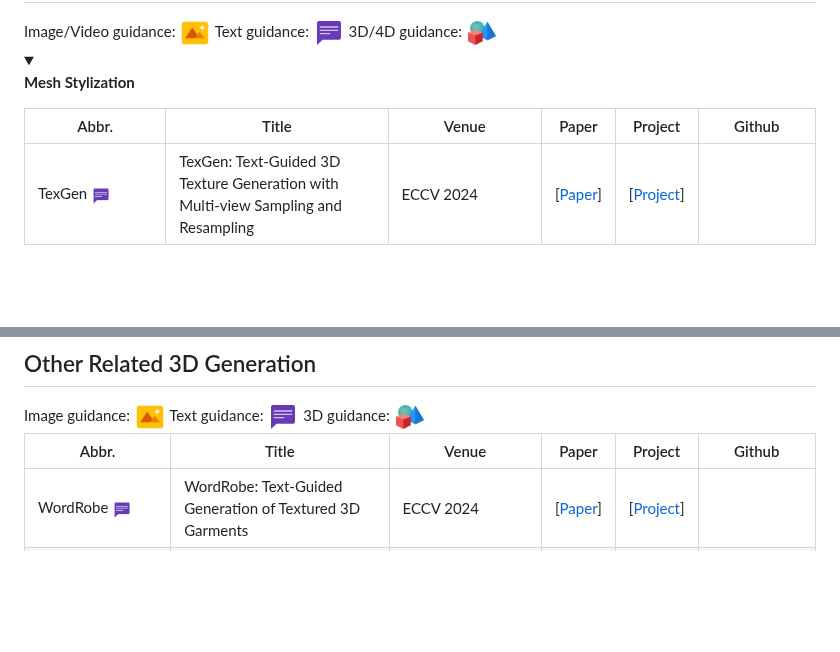
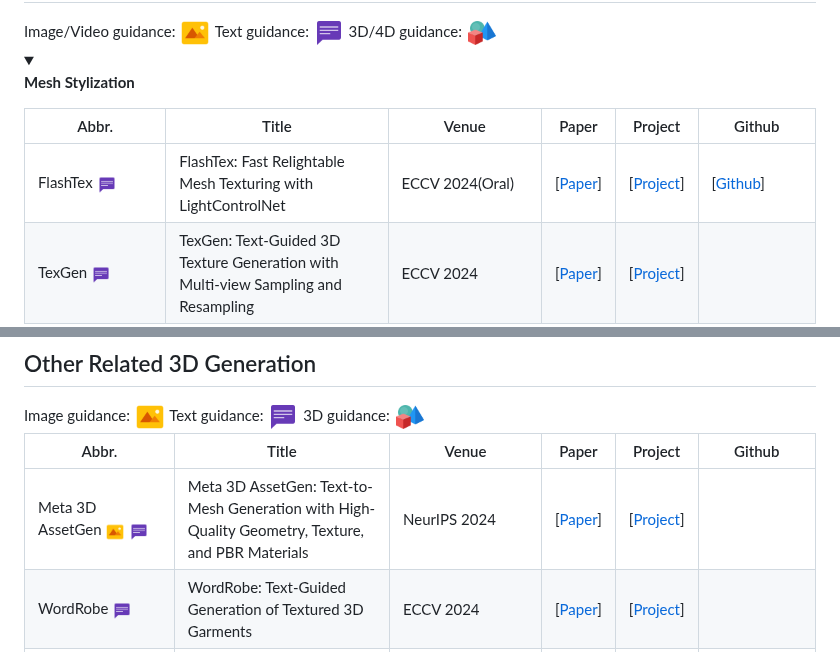
Before and after one commit to chenyingshu/advances_3d_neural_stylization, a Markdown page: README.md, 2 parts joined by grey strips. Drawn GitHub-style; folded sections open; blank space fills up the shorter version.

```diff
--- a/README.md
+++ b/README.md
@@ -115,6 +115,7 @@ If you find this work useful, please cite our paper:
 
 |  Abbr.  |  Title   | Venue  | Paper  | Project  | Github  |
 |  ----  |  ----    | ----  |----   |----  |----  |
+|FlashTex <img src="assets/icon_text.png" width="20" height="20">| FlashTex: Fast Relightable Mesh Texturing with LightControlNet | ECCV 2024(Oral) |[[Paper](https://arxiv.org/abs/2402.13251)]|[[Project](https://flashtex.github.io/)]|[[Github](https://github.com/Roblox/FlashTex)]|
 |TexGen <img src="assets/icon_text.png" width="20" height="20">|TexGen: Text-Guided 3D Texture Generation with Multi-view Sampling and Resampling| ECCV 2024 |[[Paper](https://arxiv.org/abs/2408.01291)]| [[Project](https://dong-huo.github.io/TexGen/)]|
 |TexDreamer <img src="assets/icon_image.png" width="20" height="20"><img src="assets/icon_text.png" width="20" height="20">|TexDreamer: Towards Zero-Shot High-Fidelity 3D Human Texture Generation| ECCV 2024 | [[Paper](https://arxiv.org/abs/2403.12906)]| [[Project](https://ggxxii.github.io/texdreamer/)]| [[Github](https://github.com/ggxxii/texdreamer)]|
 |Scene-Conditional 3D <img src="assets/icon_image.png" width="20" height="20"> |Scene-Conditional 3D Object Stylization and Composition |ECCV 2024| [[Paper](https://arxiv.org/abs/2312.12419)]| [[Project](https://shallowtoil.github.io/scene-cond-3d/)]||
@@ -341,6 +342,7 @@ If you find this work useful, please cite our paper:
 
 |  Abbr.  |  Title   | Venue  | Paper  | Project  | Github  |
 |  ----  |  ----    | ----  |----   |----  |----  |
+|Meta 3D AssetGen <img src="assets/icon_image.png" width="20" height="20"> <img src="assets/icon_text.png" width="20" height="20"> |Meta 3D AssetGen: Text-to-Mesh Generation with High-Quality Geometry, Texture, and PBR Materials |NeurIPS 2024 |[[Paper](https://assetgen.github.io/static/AssetGen.pdf)]| [[Project](https://assetgen.github.io/)]| |
 |WordRobe <img src="assets/icon_text.png" width="20" height="20"> |WordRobe: Text-Guided Generation of Textured 3D Garments| ECCV 2024 | [[Paper](https://arxiv.org/abs/2403.17541)]| [[Project](https://wordrobe24.github.io/WordRobe_Page/)]| |
 |CRM <img src="assets/icon_image.png" width="20" height="20">|CRM: Single Image to 3D Textured Mesh with Convolutional Reconstruction Model| ECCV 2024|[[Paper](https://arxiv.org/abs/2403.05034)]||[[Github](https://github.com/thu-ml/CRM)]|
 |HiFi-123 <img src="assets/icon_image.png" width="20" height="20">| HiFi-123: Towards High-fidelity One Image to 3D Content Generation | ECCV 2024| [[Paper](https://arxiv.org/abs/2310.06744)]| [[Project](https://drexubery.github.io/HiFi-123/)]| [[Github](https://github.com/AILab-CVC/HiFi-123)]|
```
